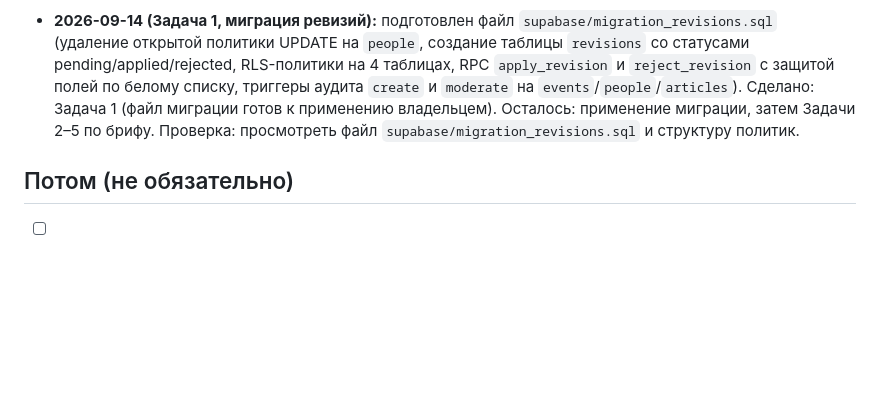
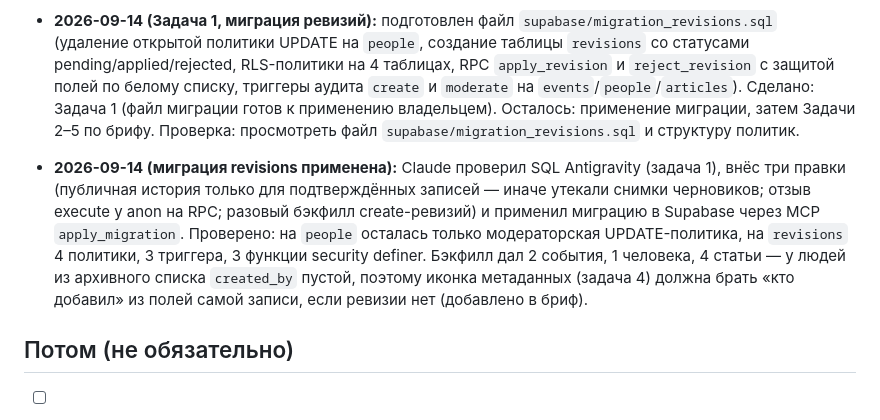
Before and after one commit to zhamsooo/khitrova, a Markdown page: docs/project-notes.md, the part around the change. GitHub-like rendering; blank space fills up the shorter version.

Commit message:
docs: миграция revisions применена; задача 4 — фолбэк метаданных из полей записи
Co-Authored-By: Claude Fable 5.1 <noreply@anthropic.com>

```diff
--- a/docs/project-notes.md
+++ b/docs/project-notes.md
@@ -372,6 +372,8 @@ comments          id, entity_type, entity_id, author_id (FK users), text, create
 
 - **2026-09-14 (Задача 1, миграция ревизий):** подготовлен файл `supabase/migration_revisions.sql` (удаление открытой политики UPDATE на `people`, создание таблицы `revisions` со статусами pending/applied/rejected, RLS-политики на 4 таблицах, RPC `apply_revision` и `reject_revision` с защитой полей по белому списку, триггеры аудита `create` и `moderate` на `events`/`people`/`articles`). Сделано: Задача 1 (файл миграции готов к применению владельцем). Осталось: применение миграции, затем Задачи 2–5 по брифу. Проверка: просмотреть файл `supabase/migration_revisions.sql` и структуру политик.
 
+- **2026-09-14 (миграция revisions применена):** Claude проверил SQL Antigravity (задача 1), внёс три правки (публичная история только для подтверждённых записей — иначе утекали снимки черновиков; отзыв execute у anon на RPC; разовый бэкфилл create-ревизий) и применил миграцию в Supabase через MCP `apply_migration`. Проверено: на `people` осталась только модераторская UPDATE-политика, на `revisions` 4 политики, 3 триггера, 3 функции security definer. Бэкфилл дал 2 события, 1 человека, 4 статьи — у людей из архивного списка `created_by` пустой, поэтому иконка метаданных (задача 4) должна брать «кто добавил» из полей самой записи, если ревизии нет (добавлено в бриф).
+
 ## Потом (не обязательно)
 - [ ] Раздел с воспоминаниями пополнять по мере поступления
 - [ ] Свой домен
```
Also changed, not shown: docs/brief-wiki-v2.md (+1 -0 lines).
